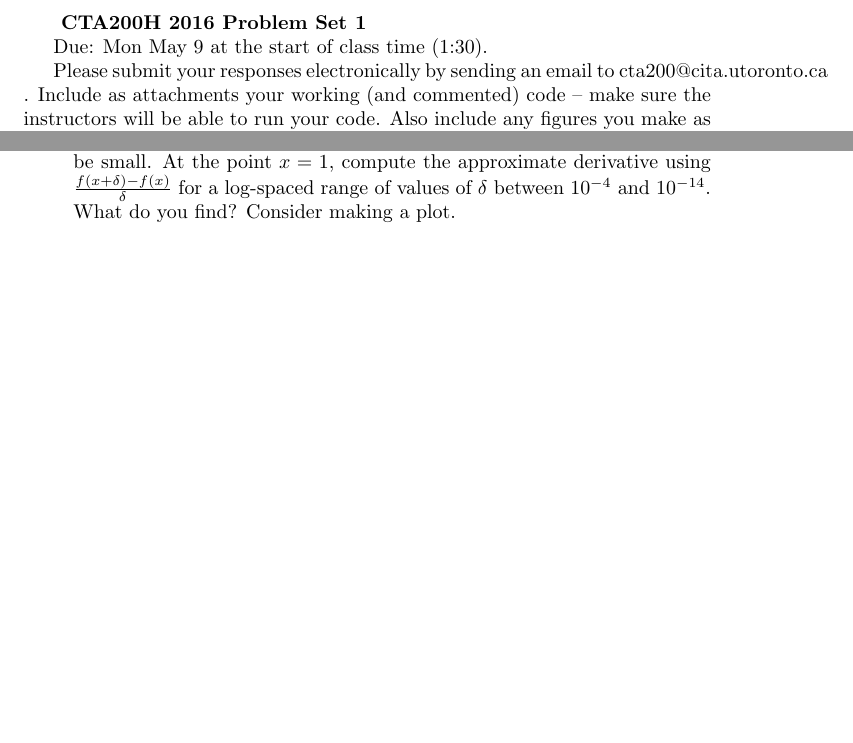
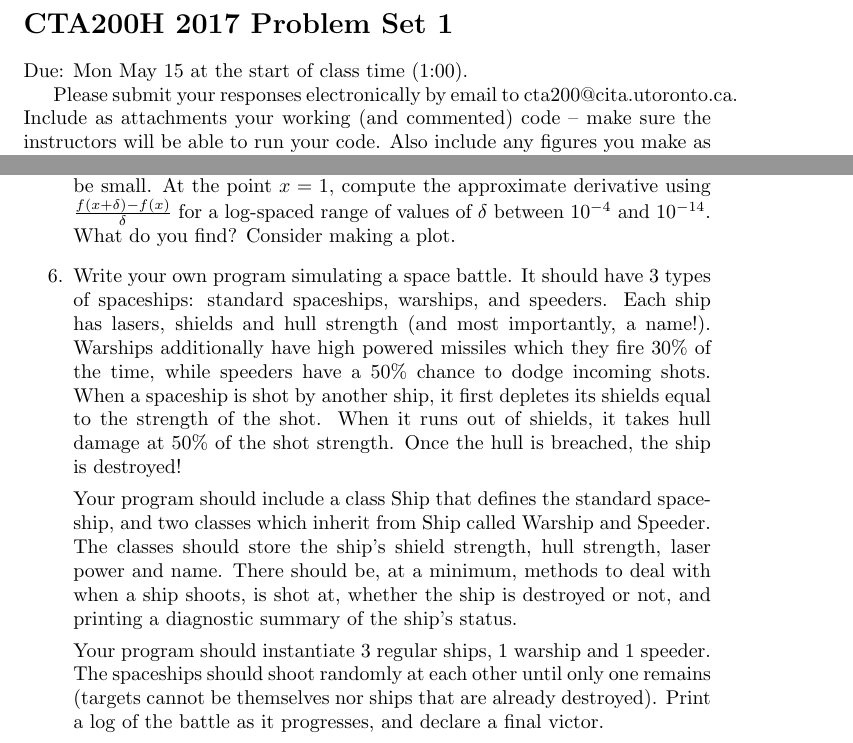
Before and after one commit to ttricco/cta200h, a LaTeX problem sheet (problemset1/problemset1.tex): two parts of pages 1 and 3 of 3, joined at a grey line, cut so that both start at the same text, the shorter picture padded with empty space. Compiled offline with pdfLaTeX.

Commit message:
Updated homework

```diff
--- a/problemset1/problemset1.tex
+++ b/problemset1/problemset1.tex
@@ -12,11 +12,11 @@
 
 
 
-\textbf{ CTA200H 2016 Problem Set 1}
+\section*{CTA200H 2017 Problem Set 1}
 
-Due: Mon May 9 at the start of class time (1:30).
+Due: Mon May 15 at the start of class time (1:00).
 
-Please submit your responses electronically by sending an email to cta200@cita.utoronto.ca .  Include as attachments your working (and commented) code -- make sure the instructors will be able to run your code.  Also include any figures you make as part of the activity.
+Please submit your responses electronically by email to cta200@cita.utoronto.ca. Include as attachments your working (and commented) code -- make sure the instructors will be able to run your code.  Also include any figures you make as part of the activity.
 
 For this assignment you may work in pairs and submit your work as a pair.  In this case please make sure to discuss as much as possible and to share the coding work equitably.
 
@@ -92,11 +92,14 @@ we cannot actually set $\delta = 0$ but we can approximate it by taking $\delta$
 %%   \end{enumerate}
 
 
+\item Write your own program simulating a space battle. It should have 3 types of spaceships: standard spaceships, warships, and speeders. Each ship has lasers, shields and hull strength (and most importantly, a name!). Warships additionally have high powered missiles which they fire 30\% of the time, while speeders have a 50\% chance to dodge incoming shots. When a spaceship is shot by another ship, it first depletes its shields equal to the strength of the shot. When it runs out of shields, it takes hull damage at 50\% of the shot strength. Once the hull is breached, the ship is destroyed!
+
+Your program should include a class Ship that defines the standard spaceship, and two classes which inherit from Ship called Warship and Speeder. The classes should store the ship's shield strength, hull strength, laser power and name. There should be, at a minimum, methods to deal with when a ship shoots, is shot at, whether the ship is destroyed or not, and printing a diagnostic summary of the ship's status.
+
+Your program should instantiate 3 regular ships, 1 warship and 1 speeder. The spaceships should shoot randomly at each other until only one remains (targets cannot be themselves nor ships that are already destroyed). Print a log of the battle as it progresses, and declare a final victor.
 
 \end{enumerate}
 
 
 
-
-
 \end{document}
```
Also changed, not shown: problemset1/problemset1.pdf.
